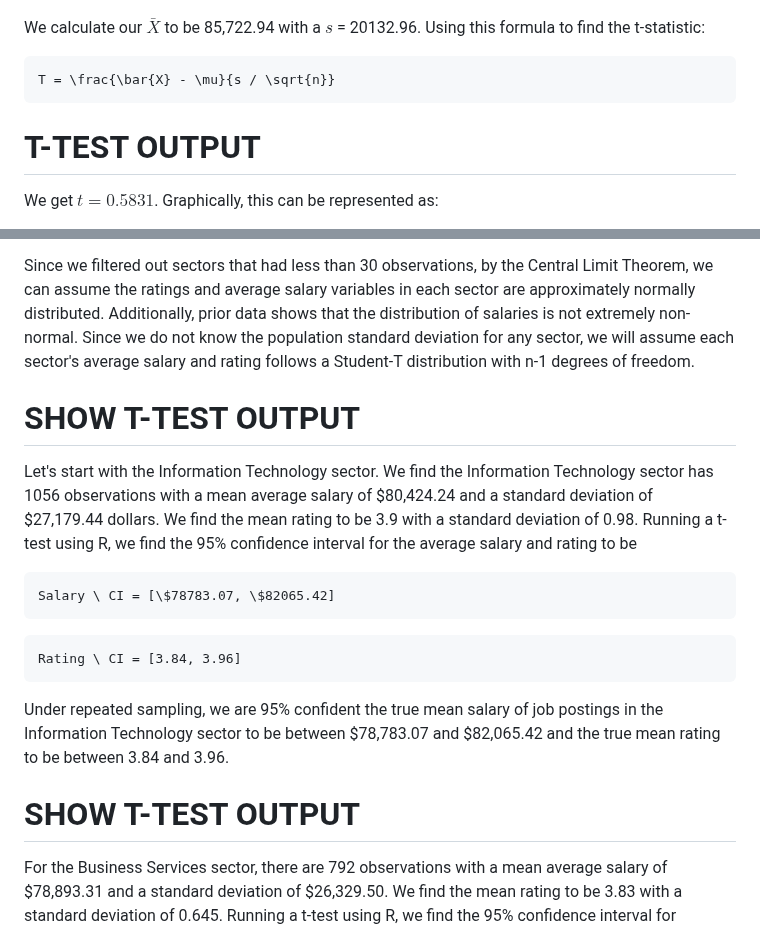
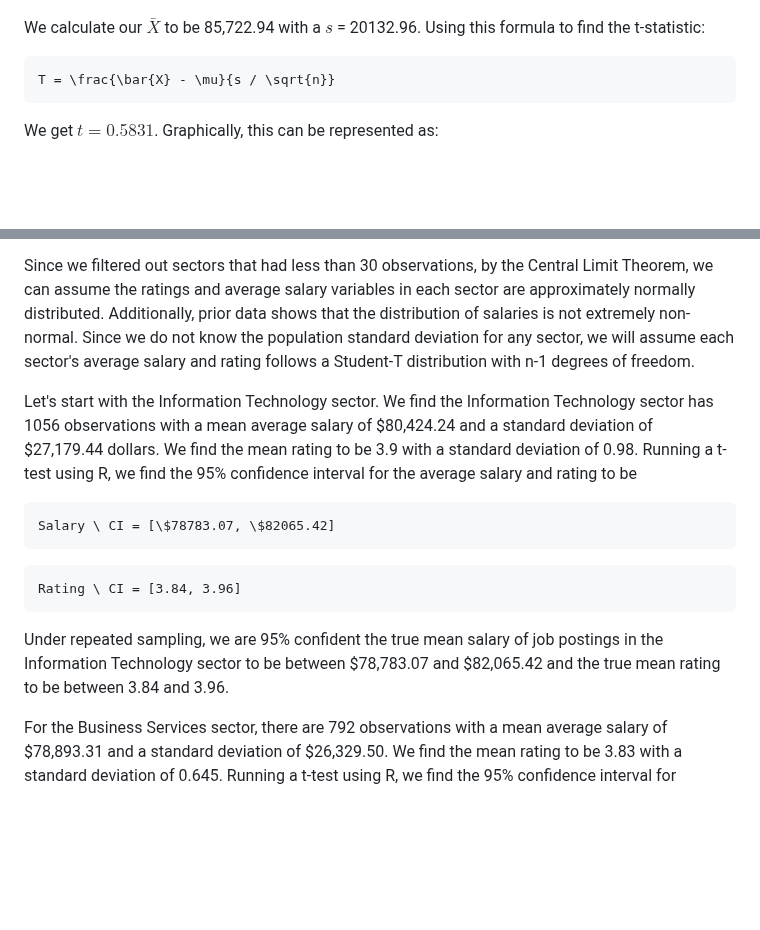
Before and after one commit to tjbuck11/R-Projects, a Markdown page: Jobs-Project/README.md, 2 parts joined by grey strips. GitHub-like rendering; blank space fills up the shorter version.

````diff
--- a/Jobs-Project/README.md
+++ b/Jobs-Project/README.md
@@ -76,8 +76,5 @@ Using this formula to find the t-statistic:
 ```math
 T = \frac{\bar{X} - \mu}{s / \sqrt{n}}
 ```
-
-# T-TEST OUTPUT
-
 We get $t = 0.5831$. Graphically, this can be represented as:
 
@@ -119,8 +115,6 @@ Based on the previous graphic, we can see that the Information Technology and Bu
 
 Since we filtered out sectors that had less than 30 observations, by the Central Limit Theorem, we can assume the ratings and average salary variables in each sector are approximately normally distributed. Additionally, prior data shows that the distribution of salaries is not extremely non-normal. Since we do not know the population standard deviation for any sector, we will assume each sector's average salary and rating follows a Student-T distribution with n-1 degrees of freedom.
 
-# SHOW T-TEST OUTPUT
-
 Let's start with the Information Technology sector. We find the Information Technology sector has 1056 observations with a mean average salary of \$80,424.24 and a standard deviation of \$27,179.44 dollars. We find the mean rating to be 3.9 with a standard deviation of 0.98. Running a t-test using R, we find the 95% confidence interval for the average salary and rating to be
 ```math
 Salary \ CI = [\$78783.07, \$82065.42]
@@ -129,8 +123,6 @@ Salary \ CI = [\$78783.07, \$82065.42]
 Rating \ CI = [3.84, 3.96]
 ```
 Under repeated sampling, we are 95% confident the true mean salary of job postings in the Information Technology sector to be between \$78,783.07 and \$82,065.42 and the true mean rating to be between 3.84 and 3.96.
-
-# SHOW T-TEST OUTPUT
 
 For the Business Services sector, there are 792 observations with a mean average salary of \$78,893.31 and a standard deviation of \$26,329.50. We find the mean rating to be 3.83 with a standard deviation of 0.645. Running a t-test using R, we find the 95% confidence interval for average salary and rating to be
 ```math
````
Also changed, not shown: other parts of Jobs-Project/README.md (+5 -6 lines).
